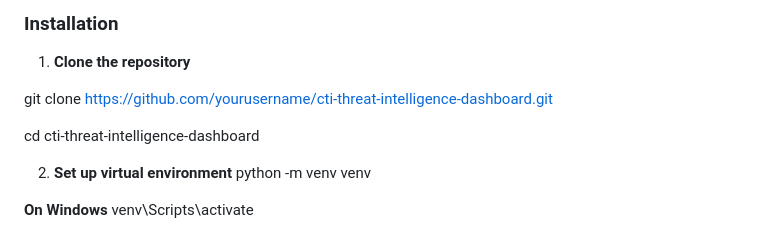
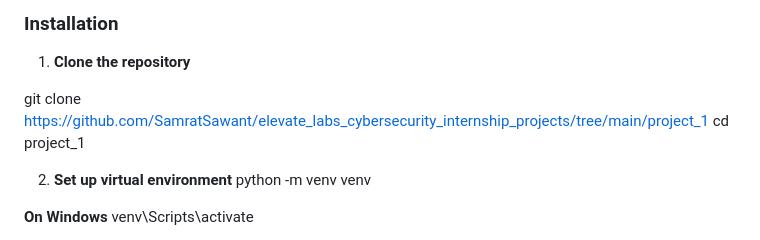
Before and after one commit to SamratSawant/elevate_labs_cybersecurity_internship_projects, a Markdown page: project_1/README.md, the part around the change. GitHub-like rendering.

```diff
--- a/project_1/README.md
+++ b/project_1/README.md
@@ -31,9 +31,8 @@
 
 1. **Clone the repository**
 
-git clone https://github.com/yourusername/cti-threat-intelligence-dashboard.git
-
-cd cti-threat-intelligence-dashboard
+git clone https://github.com/SamratSawant/elevate_labs_cybersecurity_internship_projects/tree/main/project_1
+cd project_1
 
 2. **Set up virtual environment**
   python -m venv venv
```
